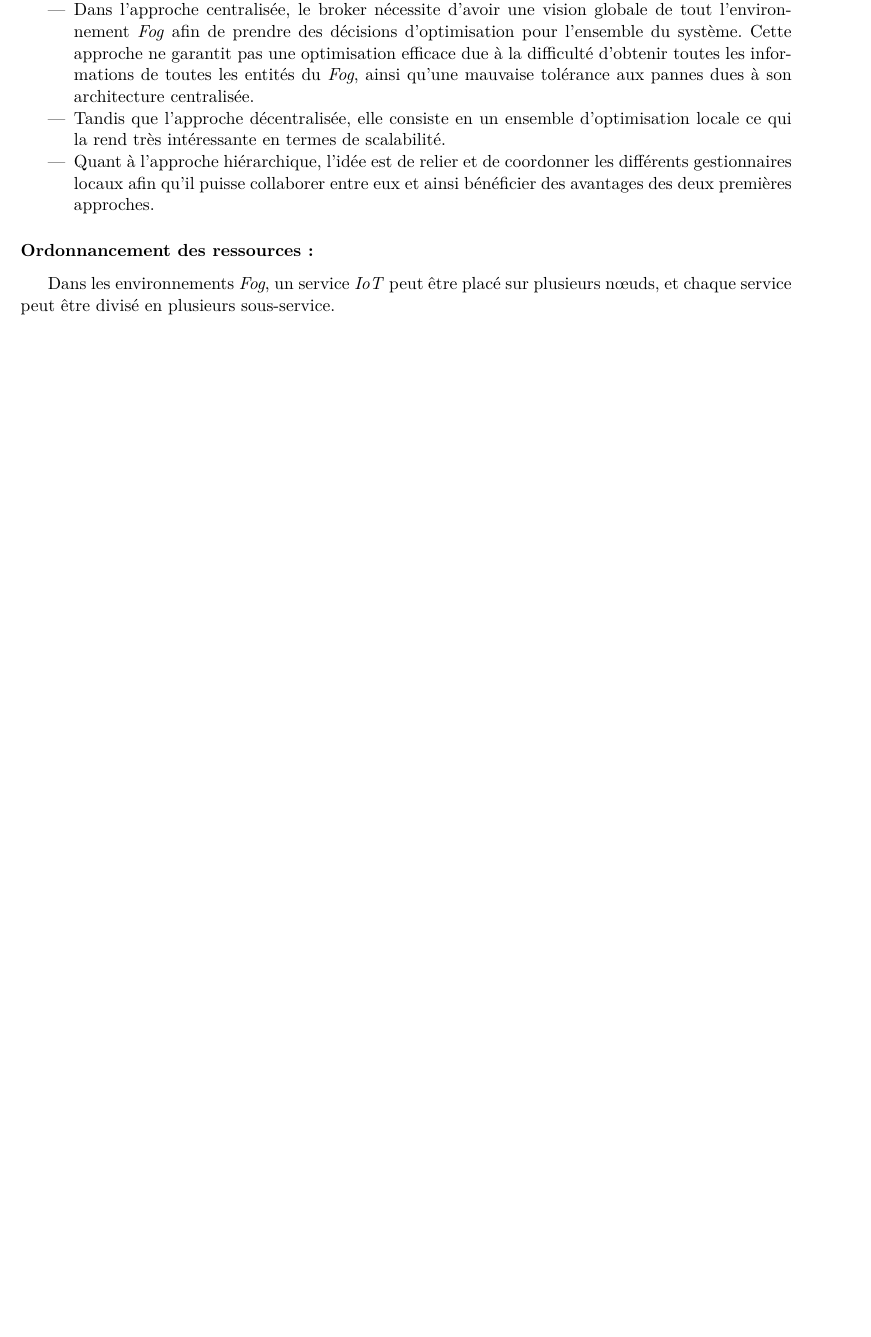
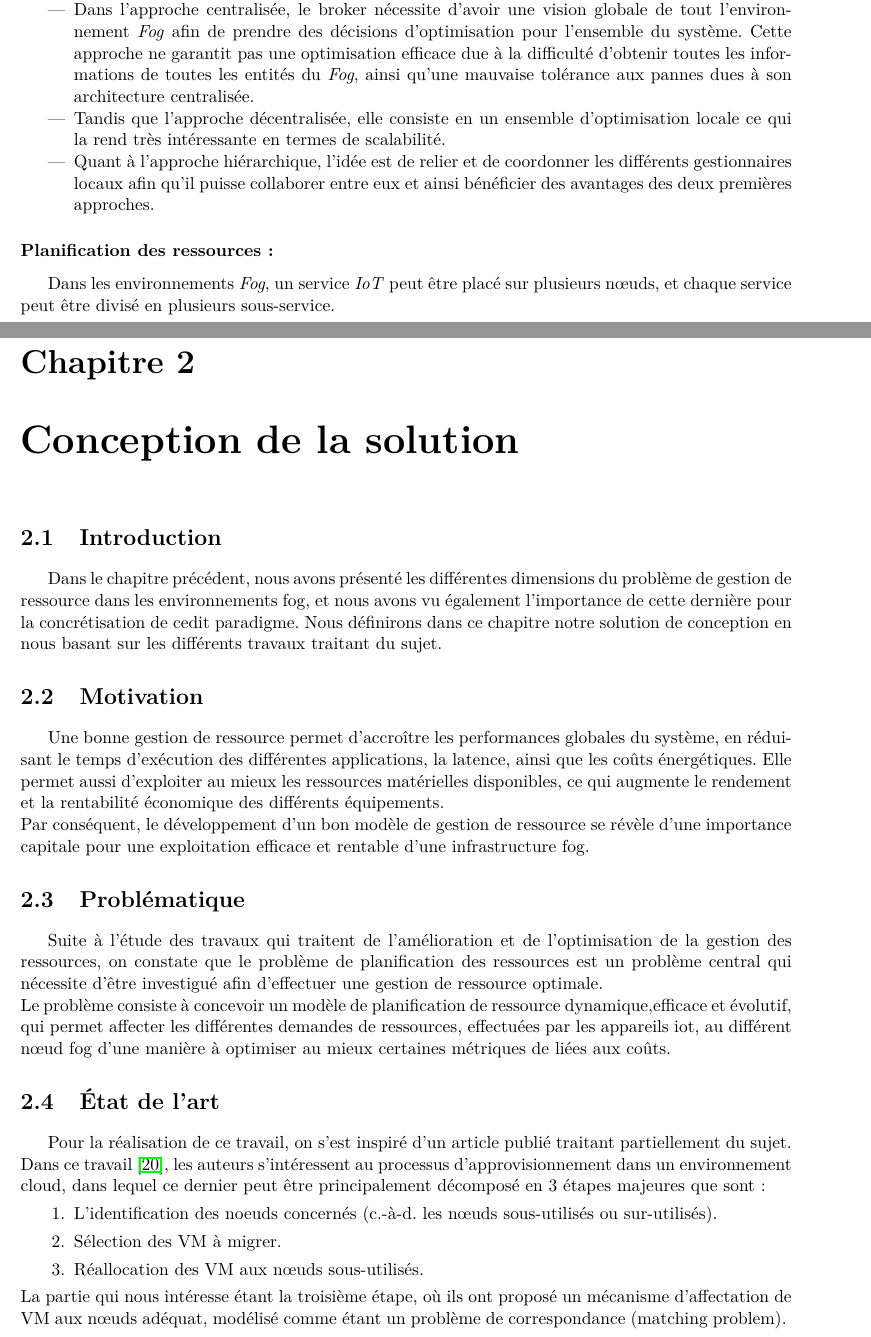
Before and after one commit to AyoubHammal/PFE, a LaTeX thesis (memoire/src/main.tex, which reads memoire/src/chapitre1.tex, memoire/src/chapitre2.tex): part of page 14 of 18 before the commit and two parts of pages 14 and 17 of 19 after it, the two joined at a grey line, cut so that both start at the same text, the shorter picture padded with empty space. Compiled offline with pdfLaTeX.

Commit message:
ajout introduction chapitre 2

```diff
--- a/memoire/src/chapitre1.tex
+++ b/memoire/src/chapitre1.tex
@@ -206,7 +206,7 @@ Les approches basées sur la gestion de courtier “Broker” peuvent être orga
   \item Tandis que  l'approche décentralisée, elle consiste en un ensemble d'optimisation locale ce qui la rend très intéressante en termes de scalabilité.
   \item Quant à l'approche hiérarchique, l'idée est  de relier et de coordonner les différents gestionnaires locaux afin qu'il puisse collaborer entre eux et ainsi bénéficier des avantages des deux premières approches.
 \end{itemize}
-\subsubsection{Ordonnancement des ressources :}
+\subsubsection{Planification des ressources :}
 Dans les environnements \emph{Fog}, un service \emph{IoT} peut être placé sur plusieurs nœuds, et chaque service peut être divisé en plusieurs sous-service.\\
 Soit un ensemble de sous-services $S=\{S_{1},...,S_{n}\}$ (avec de différentes exigences en termes de QdS) placer sur un ensemble de nœuds $N=\{N_{1},...,N_{m}\}$ (ayant différentes capacités de traitement).\\
 La planification de ressource consiste à trouver une affectation optimale des différents sous-services $S_{i}$ aux différents nœuds $N_{j}$ suivant les objectifs considérés par la politique d'ordonnancement (par exemple, minimiser le temps d'exécution).\\
--- /dev/null
+++ b/memoire/src/chapitre2.tex
@@ -0,0 +1,19 @@
+\chapter{Conception de la solution}
+\section{Introduction}
+Dans le chapitre précédent, nous avons présenté les différentes dimensions du problème de gestion de ressource dans les environnements fog, et nous avons vu également l’importance de cette dernière pour la concrétisation de cedit paradigme.
+Nous définirons dans ce chapitre notre solution de conception en nous basant sur les différents travaux traitant du sujet.
+\section{Motivation}
+Une bonne gestion de ressource permet d'accroître les performances globales du système, en réduisant le temps d'exécution des différentes applications, la latence, ainsi que les coûts énergétiques. Elle permet aussi d’exploiter au mieux les ressources matérielles disponibles, ce qui augmente le rendement et la rentabilité économique des différents équipements.\\
+Par conséquent, le développement d’un bon modèle de gestion de ressource se révèle d’une importance capitale pour une exploitation efficace et rentable d’une infrastructure fog.
+\section{Problématique}
+Suite à l’étude des travaux qui traitent de l’amélioration et de l’optimisation de la gestion des ressources, on constate que le problème de planification des ressources est un problème central qui nécessite d'être investigué afin d’effectuer une gestion de ressource optimale. \\
+Le problème consiste à concevoir un modèle de planification de ressource dynamique,efficace et évolutif, qui permet affecter les différentes demandes de ressources, effectuées par les appareils iot, au différent nœud fog d’une manière à optimiser au mieux certaines métriques de liées aux coûts.
+\section{État de l’art}
+Pour la réalisation de ce travail, on s’est inspiré d’un article publié  traitant partiellement du sujet. \\
+Dans ce travail \cite{jing2016}, les auteurs s’intéressent au processus d'approvisionnement dans un environnement cloud, dans lequel ce dernier peut être principalement décomposé en 3 étapes majeures que sont :
+\begin{enumerate}
+    \item L’identification des noeuds concernés (c.-à-d. les nœuds sous-utilisés ou sur-utilisés).
+    \item Sélection des VM à migrer.
+    \item Réallocation des VM aux nœuds sous-utilisés.
+\end{enumerate}
+La partie qui nous intéresse étant la troisième étape,  où ils ont proposé un mécanisme d’affectation de VM aux nœuds adéquat, modélisé comme étant un problème de correspondance (matching problem).
```
Also changed, not shown: memoire/src/main.tex (+1 -0 lines), memoire/src/references.bib (+9 -0 lines).
